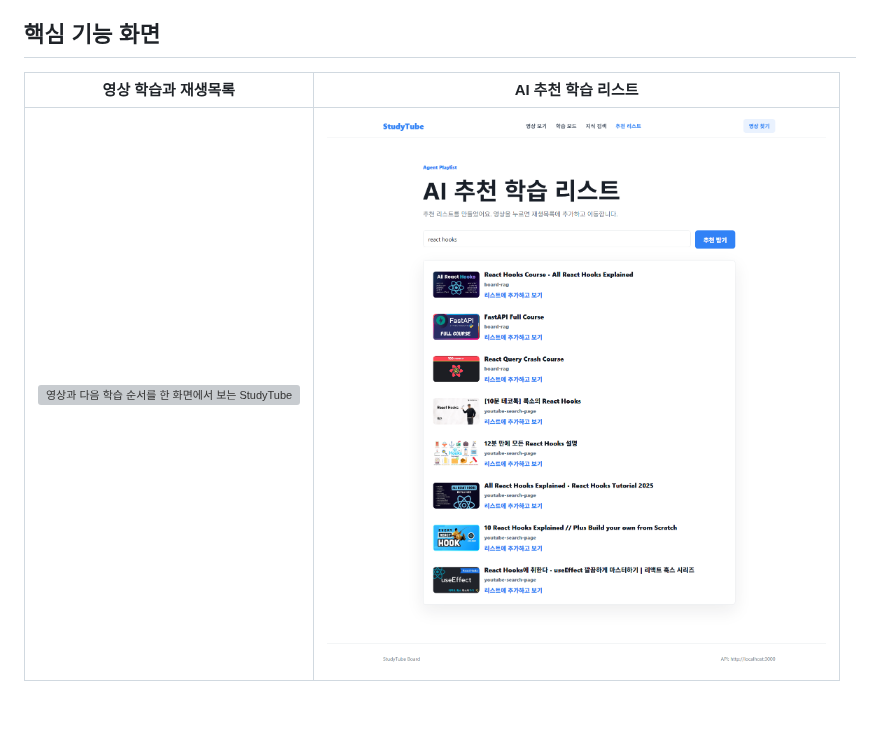
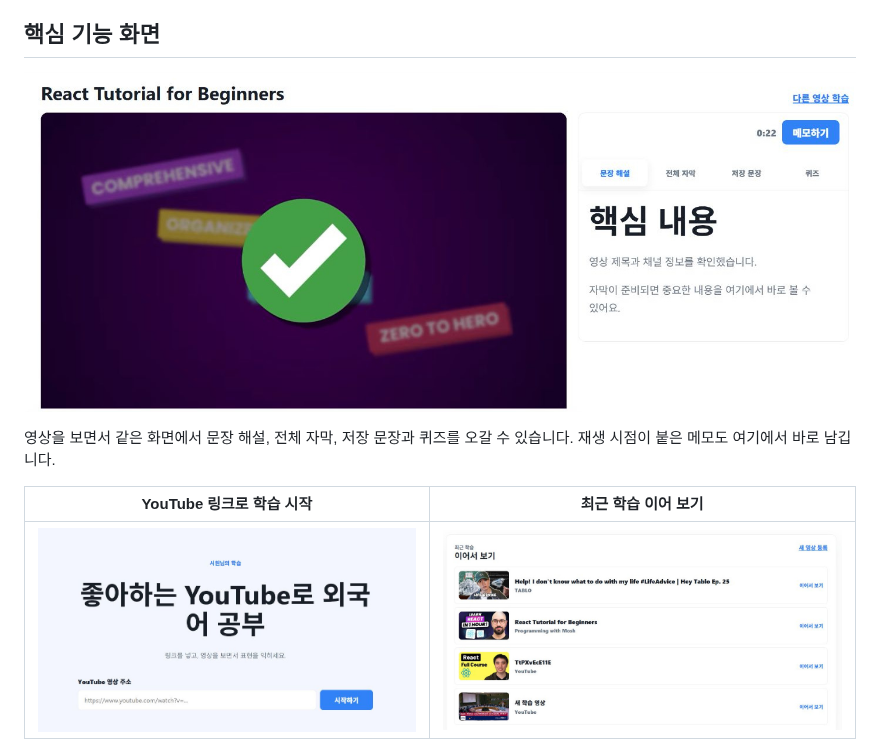
Before and after one commit to NearthYou/Studytube, a Markdown page: README.md, the part around one of its changes. Rendered like a GitHub page; pictures changed too: docs/demo/studytube-continue-learning.jpg (added), docs/demo/studytube-learning-workspace.jpg (added), docs/demo/studytube-start-learning.jpg (added); blank space fills up the shorter version; grey boxes are pictures that could not be loaded.

Commit message:
docs: 최신 학습 화면 반영
과거 캡처 대신 현재 배포 서비스의 영상 등록, 이어서 보기, 학습 도구 화면을 배치했습니다. 핵심 영역만 잘라 불필요한 여백과 인증 화면을 제외했으며 이미지 링크와 크기를 확인했습니다.

```diff
--- a/README.md
+++ b/README.md
@@ -8,7 +8,11 @@ StudyTube는 외국어 YouTube 영상을 자막, 메모, 퀴즈, 다음 학습
 
 ## 핵심 기능 화면
 
-| 영상 학습과 재생목록 | AI 추천 학습 리스트 |
+![영상과 학습 도구를 함께 사용하는 StudyTube](docs/demo/studytube-learning-workspace.jpg)
+
+영상을 보면서 같은 화면에서 문장 해설, 전체 자막, 저장 문장과 퀴즈를 오갈 수 있습니다. 재생 시점이 붙은 메모도 여기에서 바로 남깁니다.
+
+| YouTube 링크로 학습 시작 | 최근 학습 이어 보기 |
 | --- | --- |
-| ![영상과 다음 학습 순서를 한 화면에서 보는 StudyTube](docs/demo/studytube-watch-queue.png) | ![학습 주제에 맞는 영상을 추천받는 StudyTube](docs/demo/studytube-recommendations.png) |
+| ![YouTube 링크를 입력해 학습을 시작하는 화면](docs/demo/studytube-start-learning.jpg) | ![최근에 학습한 영상을 이어서 보는 화면](docs/demo/studytube-continue-learning.jpg) |
 
```
Also changed, not shown: other parts of README.md (+1 -3 lines).
